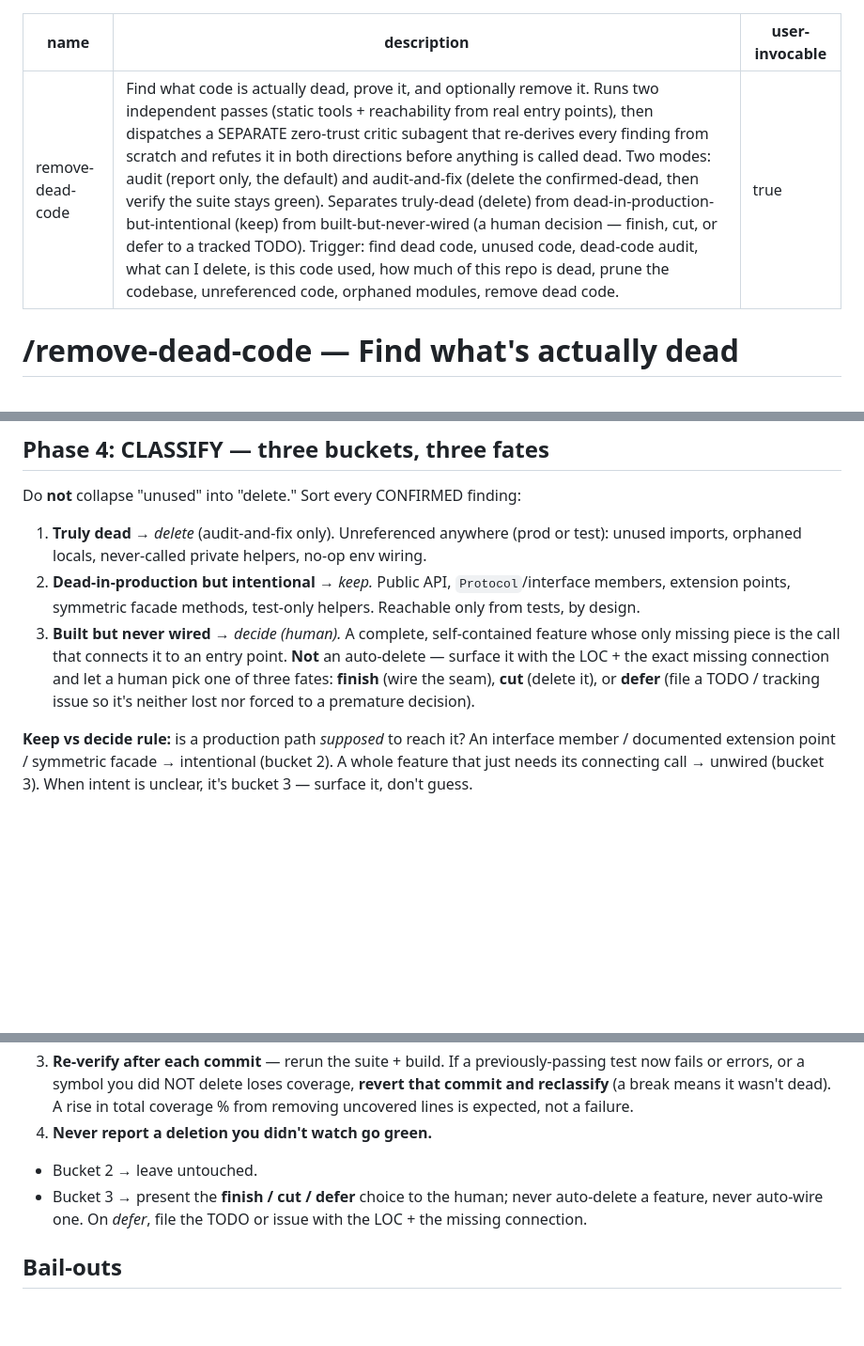
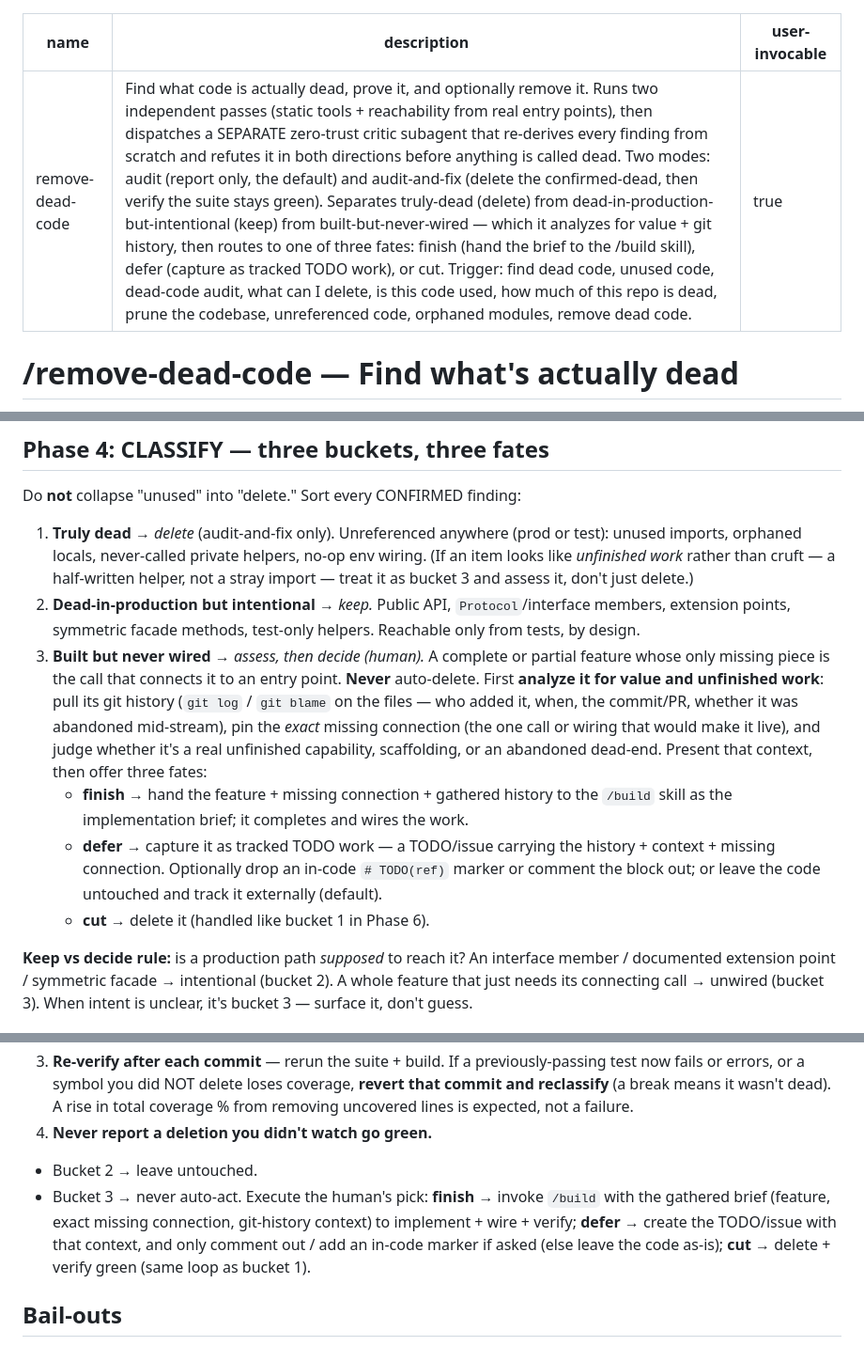
Before and after one commit to KurtLehnardt/agentic-tools, a Markdown page: skills/remove-dead-code/SKILL.md, 3 parts joined by grey strips. Shown at 94% size. Drawn GitHub-style; blank space fills up the shorter version.

Commit message:
Bucket 3: assess value+history, then finish (/build) / defer (TODO) / cut
- Analyze built-but-unwired code for value and unfinished work first: pull
  git log/blame, pin the exact missing connection, judge capability vs dead-end
- finish -> hand a brief to the /build skill to implement + wire + verify
- defer -> capture as tracked TODO work with history/context; optionally
  comment out or add an in-code marker, else leave code as-is
- cut -> delete + verify
- truly-dead items that look like unfinished work get bumped to bucket 3

Co-Authored-By: Claude Opus 4.8 <noreply@anthropic.com>
Claude-Session: https://claude.ai/code/session_016BZmux73wWYvS46yM9btve

```diff
--- a/skills/remove-dead-code/SKILL.md
+++ b/skills/remove-dead-code/SKILL.md
@@ -1,6 +1,6 @@
 ---
 name: remove-dead-code
-description: "Find what code is actually dead, prove it, and optionally remove it. Runs two independent passes (static tools + reachability from real entry points), then dispatches a SEPARATE zero-trust critic subagent that re-derives every finding from scratch and refutes it in both directions before anything is called dead. Two modes: audit (report only, the default) and audit-and-fix (delete the confirmed-dead, then verify the suite stays green). Separates truly-dead (delete) from dead-in-production-but-intentional (keep) from built-but-never-wired (a human decision — finish, cut, or defer to a tracked TODO). Trigger: find dead code, unused code, dead-code audit, what can I delete, is this code used, how much of this repo is dead, prune the codebase, unreferenced code, orphaned modules, remove dead code."
+description: "Find what code is actually dead, prove it, and optionally remove it. Runs two independent passes (static tools + reachability from real entry points), then dispatches a SEPARATE zero-trust critic subagent that re-derives every finding from scratch and refutes it in both directions before anything is called dead. Two modes: audit (report only, the default) and audit-and-fix (delete the confirmed-dead, then verify the suite stays green). Separates truly-dead (delete) from dead-in-production-but-intentional (keep) from built-but-never-wired — which it analyzes for value + git history, then routes to one of three fates: finish (hand the brief to the /build skill), defer (capture as tracked TODO work), or cut. Trigger: find dead code, unused code, dead-code audit, what can I delete, is this code used, how much of this repo is dead, prune the codebase, unreferenced code, orphaned modules, remove dead code."
 user-invocable: true
 ---
 
@@ -70,9 +70,12 @@ Emit a verdict per contested item: `CONFIRMED-DEAD` / `REFUTED-LIVE` / `UNCERTAI
 
 Do **not** collapse "unused" into "delete." Sort every CONFIRMED finding:
 
-1. **Truly dead** → *delete* (audit-and-fix only). Unreferenced anywhere (prod or test): unused imports, orphaned locals, never-called private helpers, no-op env wiring.
+1. **Truly dead** → *delete* (audit-and-fix only). Unreferenced anywhere (prod or test): unused imports, orphaned locals, never-called private helpers, no-op env wiring. (If an item looks like *unfinished work* rather than cruft — a half-written helper, not a stray import — treat it as bucket 3 and assess it, don't just delete.)
 2. **Dead-in-production but intentional** → *keep.* Public API, `Protocol`/interface members, extension points, symmetric facade methods, test-only helpers. Reachable only from tests, by design.
-3. **Built but never wired** → *decide (human).* A complete, self-contained feature whose only missing piece is the call that connects it to an entry point. **Not** an auto-delete — surface it with the LOC + the exact missing connection and let a human pick one of three fates: **finish** (wire the seam), **cut** (delete it), or **defer** (file a TODO / tracking issue so it's neither lost nor forced to a premature decision).
+3. **Built but never wired** → *assess, then decide (human).* A complete or partial feature whose only missing piece is the call that connects it to an entry point. **Never** auto-delete. First **analyze it for value and unfinished work**: pull its git history (`git log` / `git blame` on the files — who added it, when, the commit/PR, whether it was abandoned mid-stream), pin the *exact* missing connection (the one call or wiring that would make it live), and judge whether it's a real unfinished capability, scaffolding, or an abandoned dead-end. Present that context, then offer three fates:
+   - **finish** → hand the feature + missing connection + gathered history to the `/build` skill as the implementation brief; it completes and wires the work.
+   - **defer** → capture it as tracked TODO work — a TODO/issue carrying the history + context + missing connection. Optionally drop an in-code `# TODO(ref)` marker or comment the block out; or leave the code untouched and track it externally (default).
+   - **cut** → delete it (handled like bucket 1 in Phase 6).
 
 **Keep vs decide rule:** is a production path *supposed* to reach it? An interface member / documented extension point / symmetric facade → intentional (bucket 2). A whole feature that just needs its connecting call → unwired (bucket 3). When intent is unclear, it's bucket 3 — surface it, don't guess.
 
@@ -103,7 +106,7 @@ Run ONLY in audit-and-fix mode, ONLY on `truly_dead` (critic-CONFIRMED):
 3. **Re-verify after each commit** — rerun the suite + build. If a previously-passing test now fails or errors, or a symbol you did NOT delete loses coverage, **revert that commit and reclassify** (a break means it wasn't dead). A rise in total coverage % from removing uncovered lines is expected, not a failure.
 4. **Never report a deletion you didn't watch go green.**
 - Bucket 2 → leave untouched.
-- Bucket 3 → present the **finish / cut / defer** choice to the human; never auto-delete a feature, never auto-wire one. On *defer*, file the TODO or issue with the LOC + the missing connection.
+- Bucket 3 → never auto-act. Execute the human's pick: **finish** → invoke `/build` with the gathered brief (feature, exact missing connection, git-history context) to implement + wire + verify; **defer** → create the TODO/issue with that context, and only comment out / add an in-code marker if asked (else leave the code as-is); **cut** → delete + verify green (same loop as bucket 1).
 
 ## Bail-outs
 - **No entry points found** → stop; you can't compute reachability. Ask what actually runs. (Remember: a *library* has roots — its public exports — even with no `main`.)
```
